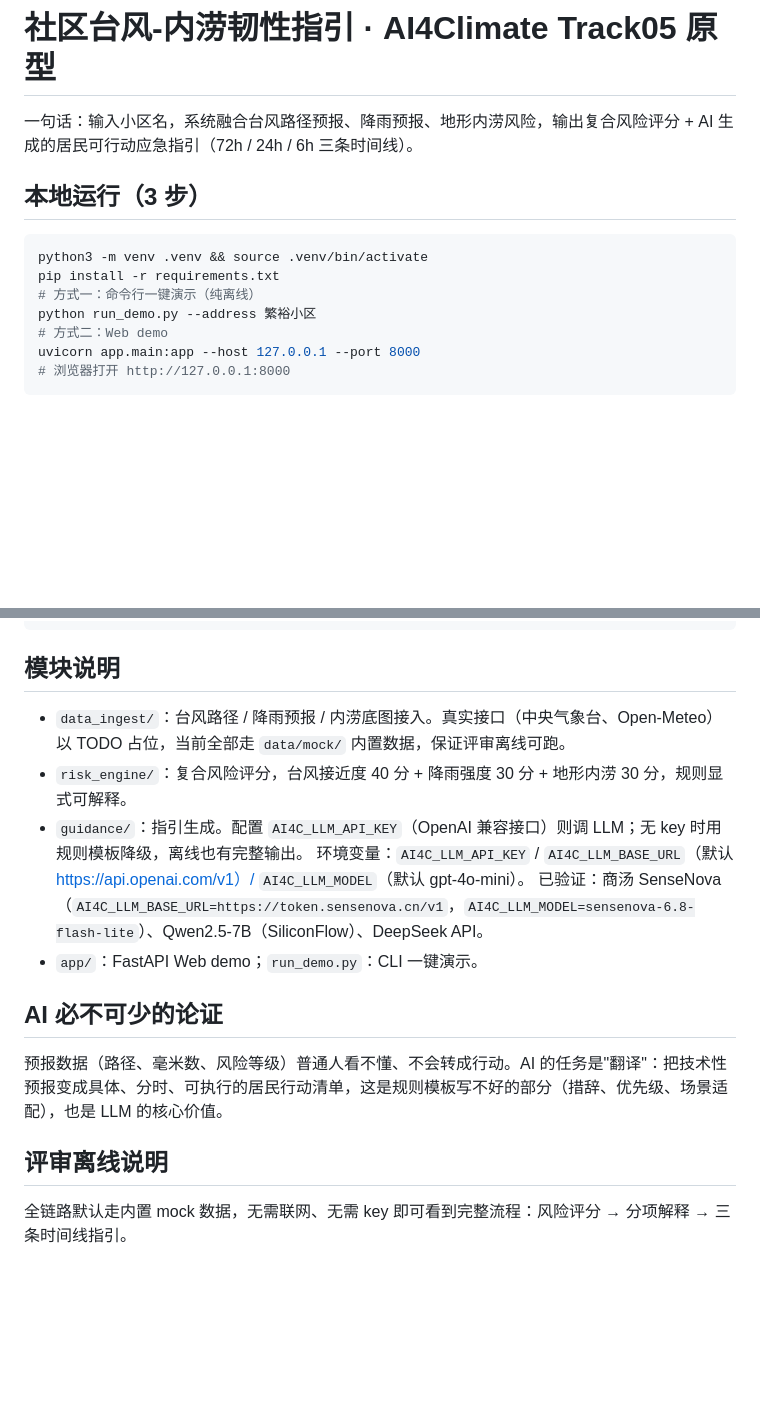
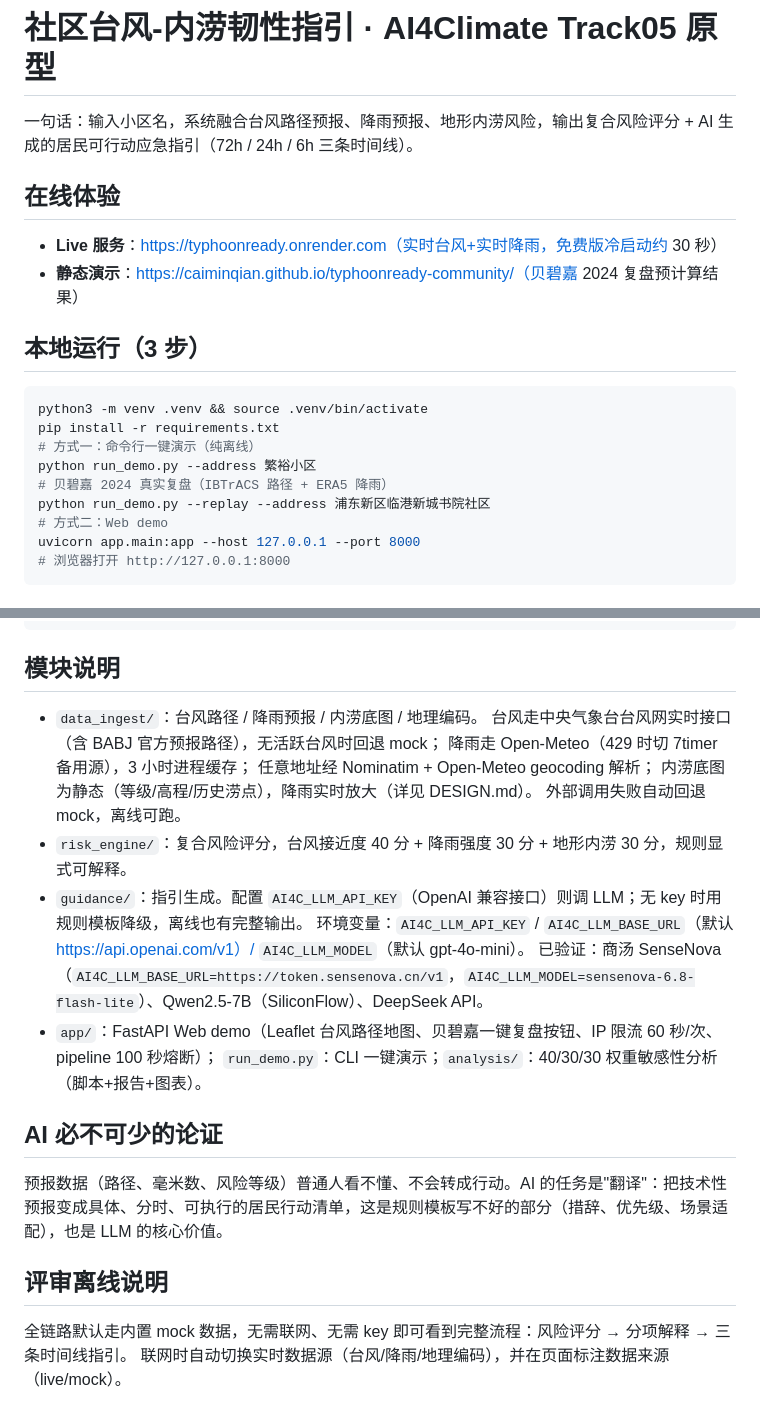
Before and after one commit to caiminqian/typhoonready-community, a Markdown page: README.md, 2 parts joined by grey strips. Drawn GitHub-style; blank space fills up the shorter version.

Commit message:
README更新：live数据源/地图/复盘/敏感性分析；修Derby措辞

```diff
--- a/README.md
+++ b/README.md
@@ -1,6 +1,11 @@
 # 社区台风-内涝韧性指引 · AI4Climate Track05 原型
 
 一句话：输入小区名，系统融合台风路径预报、降雨预报、地形内涝风险，输出复合风险评分 + AI 生成的居民可行动应急指引（72h / 24h / 6h 三条时间线）。
+
+## 在线体验
+
+- **Live 服务**：https://typhoonready.onrender.com（实时台风+实时降雨，免费版冷启动约 30 秒）
+- **静态演示**：https://caiminqian.github.io/typhoonready-community/（贝碧嘉 2024 复盘预计算结果）
 
 ## 本地运行（3 步）
 
@@ -9,6 +14,8 @@ python3 -m venv .venv && source .venv/bin/activate
 pip install -r requirements.txt
 # 方式一：命令行一键演示（纯离线）
 python run_demo.py --address 繁裕小区
+# 贝碧嘉 2024 真实复盘（IBTrACS 路径 + ERA5 降雨）
+python run_demo.py --replay --address 浦东新区临港新城书院社区
 # 方式二：Web demo
 uvicorn app.main:app --host 127.0.0.1 --port 8000
 # 浏览器打开 http://127.0.0.1:8000
@@ -38,12 +45,18 @@ uvicorn app.main:app --host 127.0.0.1 --port 8000
 
 ## 模块说明
 
-- `data_ingest/`：台风路径 / 降雨预报 / 内涝底图接入。真实接口（中央气象台、Open-Meteo）以 TODO 占位，当前全部走 `data/mock/` 内置数据，保证评审离线可跑。
+- `data_ingest/`：台风路径 / 降雨预报 / 内涝底图 / 地理编码。
+  台风走中央气象台台风网实时接口（含 BABJ 官方预报路径），无活跃台风时回退 mock；
+  降雨走 Open-Meteo（429 时切 7timer 备用源），3 小时进程缓存；
+  任意地址经 Nominatim + Open-Meteo geocoding 解析；
+  内涝底图为静态（等级/高程/历史涝点），降雨实时放大（详见 DESIGN.md）。
+  外部调用失败自动回退 mock，离线可跑。
 - `risk_engine/`：复合风险评分，台风接近度 40 分 + 降雨强度 30 分 + 地形内涝 30 分，规则显式可解释。
 - `guidance/`：指引生成。配置 `AI4C_LLM_API_KEY`（OpenAI 兼容接口）则调 LLM；无 key 时用规则模板降级，离线也有完整输出。
   环境变量：`AI4C_LLM_API_KEY` / `AI4C_LLM_BASE_URL`（默认 https://api.openai.com/v1）/ `AI4C_LLM_MODEL`（默认 gpt-4o-mini）。
   已验证：商汤 SenseNova（`AI4C_LLM_BASE_URL=https://token.sensenova.cn/v1`，`AI4C_LLM_MODEL=sensenova-6.8-flash-lite`）、Qwen2.5-7B（SiliconFlow）、DeepSeek API。
-- `app/`：FastAPI Web demo；`run_demo.py`：CLI 一键演示。
+- `app/`：FastAPI Web demo（Leaflet 台风路径地图、贝碧嘉一键复盘按钮、IP 限流 60 秒/次、pipeline 100 秒熔断）；
+  `run_demo.py`：CLI 一键演示；`analysis/`：40/30/30 权重敏感性分析（脚本+报告+图表）。
 
 ## AI 必不可少的论证
 
@@ -52,3 +65,4 @@ uvicorn app.main:app --host 127.0.0.1 --port 8000
 ## 评审离线说明
 
 全链路默认走内置 mock 数据，无需联网、无需 key 即可看到完整流程：风险评分 → 分项解释 → 三条时间线指引。
+联网时自动切换实时数据源（台风/降雨/地理编码），并在页面标注数据来源（live/mock）。
```
